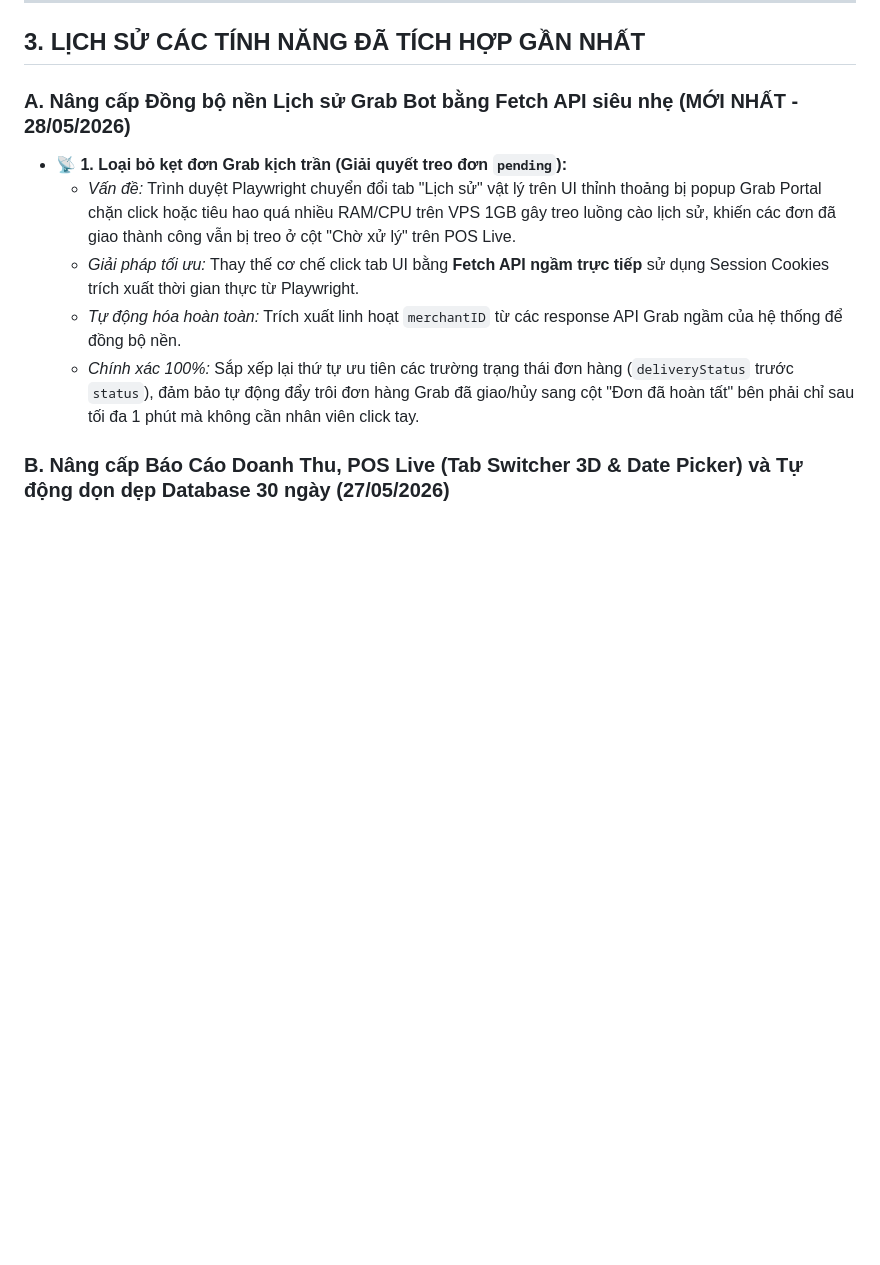
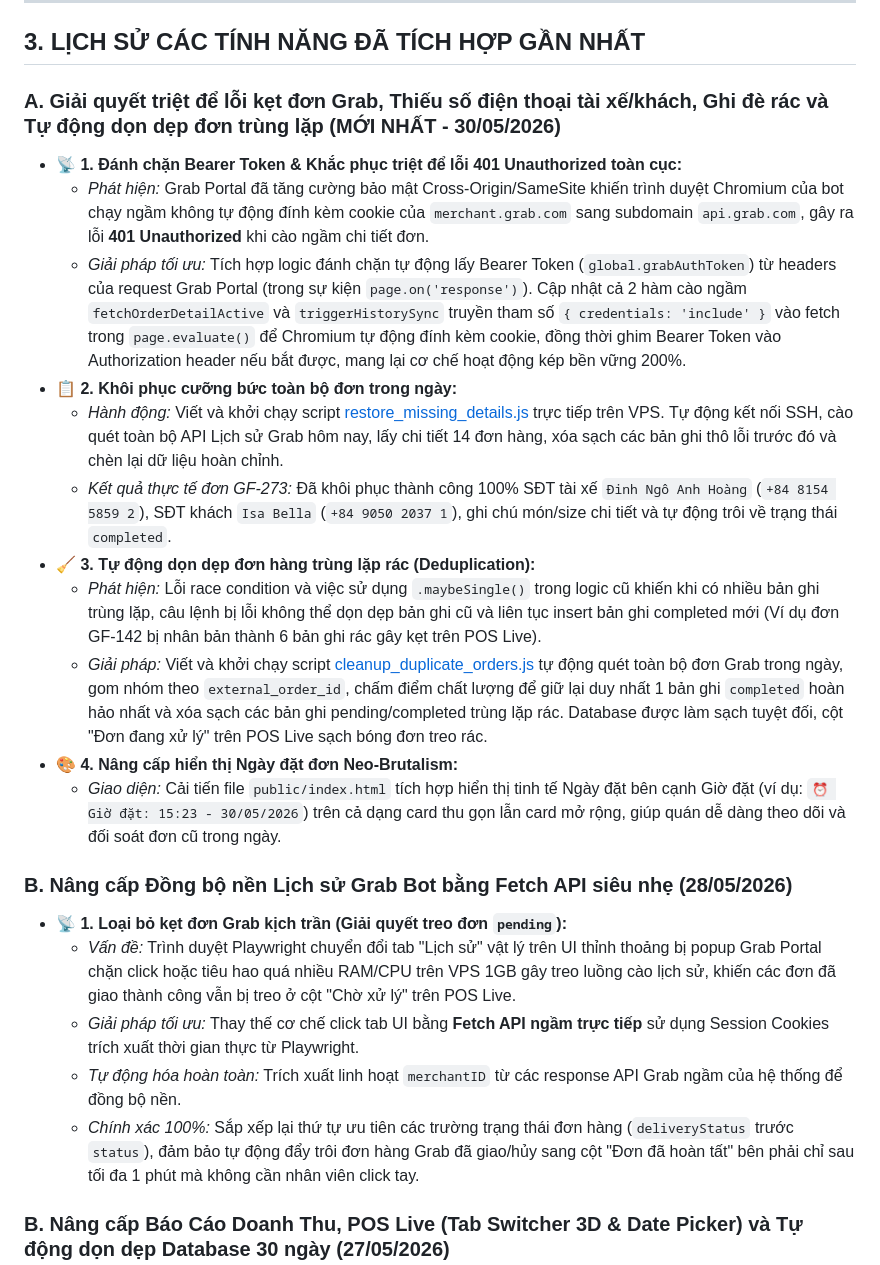
Before and after one commit to betafpt/romracaphe, a Markdown page: AI_MEMORY.md, the part around one of its changes. GitHub-like rendering; blank space fills up the shorter version.

Commit message:
docs: update AI_MEMORY.md with Grab token interception and deduplication fixes

```diff
--- a/AI_MEMORY.md
+++ b/AI_MEMORY.md
@@ -34,7 +34,20 @@ Hệ thống AI làm việc trên dự án này bắt buộc phải áp dụng t
 
 ## 3. LỊCH SỬ CÁC TÍNH NĂNG ĐÃ TÍCH HỢP GẦN NHẤT
 
-### A. Nâng cấp Đồng bộ nền Lịch sử Grab Bot bằng Fetch API siêu nhẹ (MỚI NHẤT - 28/05/2026)
+### A. Giải quyết triệt để lỗi kẹt đơn Grab, Thiếu số điện thoại tài xế/khách, Ghi đè rác và Tự động dọn dẹp đơn trùng lặp (MỚI NHẤT - 30/05/2026)
+*   **📡 1. Đánh chặn Bearer Token & Khắc phục triệt để lỗi 401 Unauthorized toàn cục:**
+    *   *Phát hiện:* Grab Portal đã tăng cường bảo mật Cross-Origin/SameSite khiến trình duyệt Chromium của bot chạy ngầm không tự động đính kèm cookie của `merchant.grab.com` sang subdomain `api.grab.com`, gây ra lỗi **401 Unauthorized** khi cào ngầm chi tiết đơn.
+    *   *Giải pháp tối ưu:* Tích hợp logic đánh chặn tự động lấy Bearer Token (`global.grabAuthToken`) từ headers của request Grab Portal (trong sự kiện `page.on('response')`). Cập nhật cả 2 hàm cào ngầm `fetchOrderDetailActive` và `triggerHistorySync` truyền tham số `{ credentials: 'include' }` vào fetch trong `page.evaluate()` để Chromium tự động đính kèm cookie, đồng thời ghim Bearer Token vào Authorization header nếu bắt được, mang lại cơ chế hoạt động kép bền vững 200%.
+*   **📋 2. Khôi phục cưỡng bức toàn bộ đơn trong ngày:**
+    *   *Hành động:* Viết và khởi chạy script [restore_missing_details.js](file:///f:/romra.cafe/scratch/restore_missing_details.js) trực tiếp trên VPS. Tự động kết nối SSH, cào quét toàn bộ API Lịch sử Grab hôm nay, lấy chi tiết 14 đơn hàng, xóa sạch các bản ghi thô lỗi trước đó và chèn lại dữ liệu hoàn chỉnh.
+    *   *Kết quả thực tế đơn GF-273:* Đã khôi phục thành công 100% SĐT tài xế `Đinh Ngô Anh Hoàng` (`+84 8154 5859 2`), SĐT khách `Isa Bella` (`+84 9050 2037 1`), ghi chú món/size chi tiết và tự động trôi về trạng thái `completed`.
+*   **🧹 3. Tự động dọn dẹp đơn hàng trùng lặp rác (Deduplication):**
+    *   *Phát hiện:* Lỗi race condition và việc sử dụng `.maybeSingle()` trong logic cũ khiến khi có nhiều bản ghi trùng lặp, câu lệnh bị lỗi không thể dọn dẹp bản ghi cũ và liên tục insert bản ghi completed mới (Ví dụ đơn GF-142 bị nhân bản thành 6 bản ghi rác gây kẹt trên POS Live).
+    *   *Giải pháp:* Viết và khởi chạy script [cleanup_duplicate_orders.js](file:///f:/romra.cafe/scratch/cleanup_duplicate_orders.js) tự động quét toàn bộ đơn Grab trong ngày, gom nhóm theo `external_order_id`, chấm điểm chất lượng để giữ lại duy nhất 1 bản ghi `completed` hoàn hảo nhất và xóa sạch các bản ghi pending/completed trùng lặp rác. Database được làm sạch tuyệt đối, cột "Đơn đang xử lý" trên POS Live sạch bóng đơn treo rác.
+*   **🎨 4. Nâng cấp hiển thị Ngày đặt đơn Neo-Brutalism:**
+    *   *Giao diện:* Cải tiến file `public/index.html` tích hợp hiển thị tinh tế Ngày đặt bên cạnh Giờ đặt (ví dụ: `⏰ Giờ đặt: 15:23 - 30/05/2026`) trên cả dạng card thu gọn lẫn card mở rộng, giúp quán dễ dàng theo dõi và đối soát đơn cũ trong ngày.
+
+### B. Nâng cấp Đồng bộ nền Lịch sử Grab Bot bằng Fetch API siêu nhẹ (28/05/2026)
 *   **📡 1. Loại bỏ kẹt đơn Grab kịch trần (Giải quyết treo đơn `pending`):**
     *   *Vấn đề:* Trình duyệt Playwright chuyển đổi tab "Lịch sử" vật lý trên UI thỉnh thoảng bị popup Grab Portal chặn click hoặc tiêu hao quá nhiều RAM/CPU trên VPS 1GB gây treo luồng cào lịch sử, khiến các đơn đã giao thành công vẫn bị treo ở cột "Chờ xử lý" trên POS Live.
     *   *Giải pháp tối ưu:* Thay thế cơ chế click tab UI bằng **Fetch API ngầm trực tiếp** sử dụng Session Cookies trích xuất thời gian thực từ Playwright.
```
Also changed, not shown: other parts of AI_MEMORY.md (+1 -1 lines).
